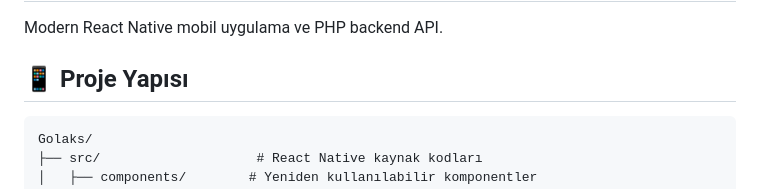
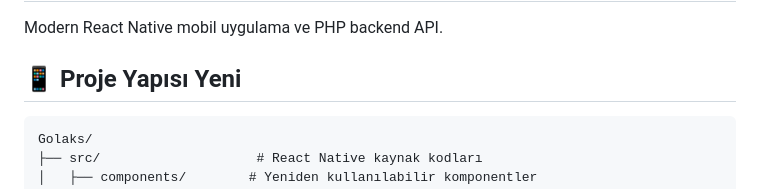
Before and after one commit to Golaks/Golaks, a Markdown page: README.md, the part around the change. GitHub-like rendering.

Commit message:
Genel Güncelleme

````diff
--- a/README.md
+++ b/README.md
@@ -2,7 +2,7 @@
 
 Modern React Native mobil uygulama ve PHP backend API.
 
-## 📱 Proje Yapısı
+## 📱 Proje Yapısı Yeni
 
 ```
 Golaks/
````
